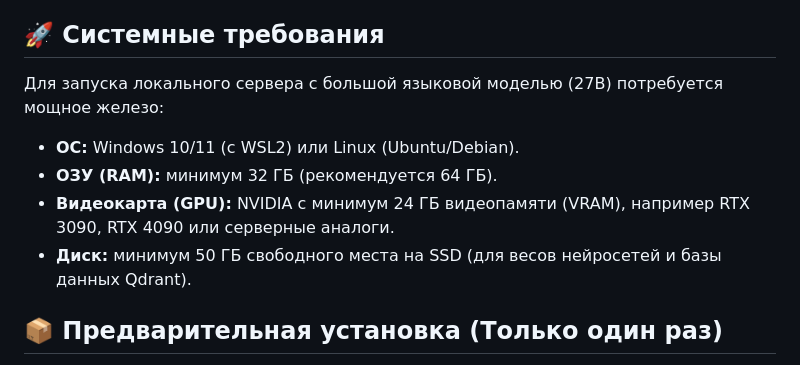
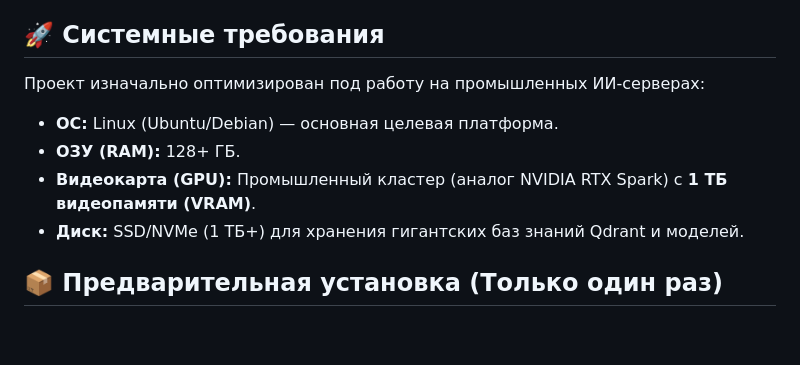
Before and after one commit to Kisuiomar/report-create, a Markdown page: README.md, the part around the change. Drawn GitHub-style; blank space fills up the shorter version.

Commit message:
Обновлены системные требования (целевой сервер 1ТБ VRAM Ubuntu)

```diff
--- a/README.md
+++ b/README.md
@@ -4,11 +4,11 @@
 
 ## 🚀 Системные требования
 
-Для запуска локального сервера с большой языковой моделью (27B) потребуется мощное железо:
-- **ОС:** Windows 10/11 (с WSL2) или Linux (Ubuntu/Debian).
-- **ОЗУ (RAM):** минимум 32 ГБ (рекомендуется 64 ГБ).
-- **Видеокарта (GPU):** NVIDIA с минимум 24 ГБ видеопамяти (VRAM), например RTX 3090, RTX 4090 или серверные аналоги.
-- **Диск:** минимум 50 ГБ свободного места на SSD (для весов нейросетей и базы данных Qdrant).
+Проект изначально оптимизирован под работу на промышленных ИИ-серверах:
+- **ОС:** Linux (Ubuntu/Debian) — основная целевая платформа.
+- **ОЗУ (RAM):** 128+ ГБ.
+- **Видеокарта (GPU):** Промышленный кластер (аналог NVIDIA RTX Spark) с **1 ТБ видеопамяти (VRAM)**.
+- **Диск:** SSD/NVMe (1 ТБ+) для хранения гигантских баз знаний Qdrant и моделей.
 
 ## 📦 Предварительная установка (Только один раз)
 
```
